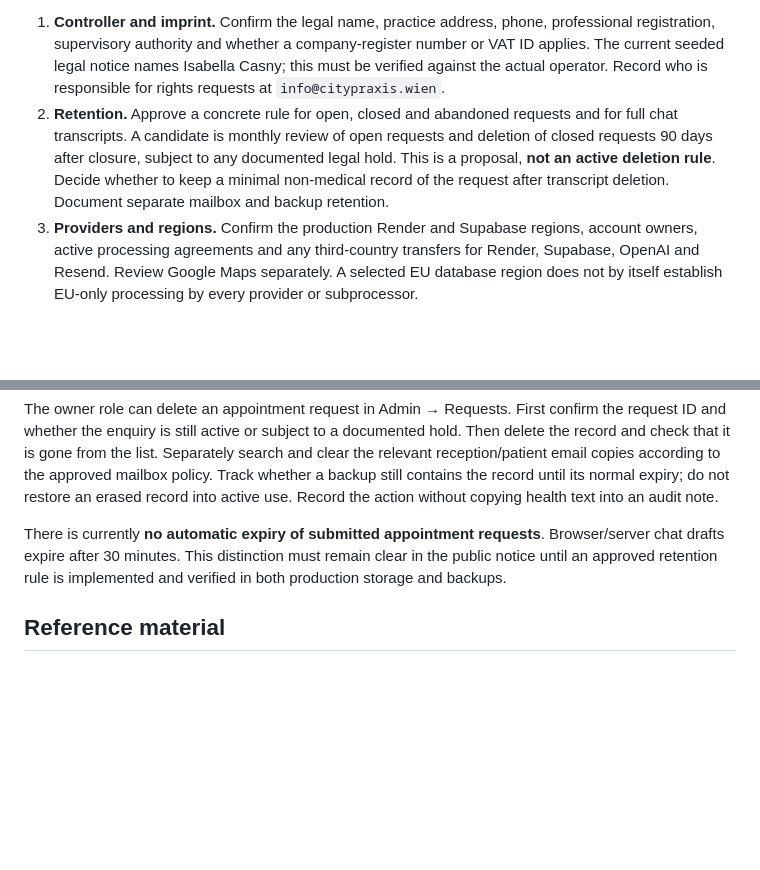
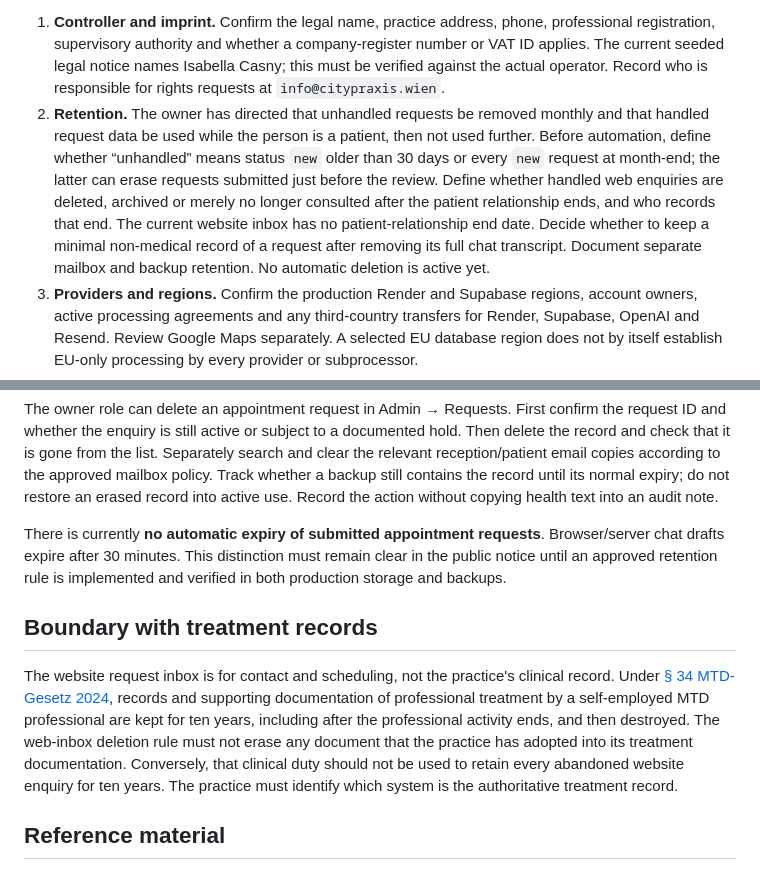
Before and after one commit to MILANECK/citypraxis1, a Markdown page: docs/data-protection-operations.md, 2 parts joined by grey strips. GitHub-like rendering; blank space fills up the shorter version.

Commit message:
Record request retention direction and clinical-record boundary

```diff
--- a/docs/data-protection-operations.md
+++ b/docs/data-protection-operations.md
@@ -25,7 +25,7 @@ Provider defaults are separate from the practice's own deletion policy: OpenAI's
 The [previous Citypraxis website](https://citypraxis.wien/) publishes the practice address **Stubenbastei 12/11, 1010 Wien**, `info@citypraxis.wien` and **0699 12682157**. It describes physiotherapy, osteopathy, speech therapy and massage, but its available page text does not identify the legal website operator or provide an Impressum or Datenschutz link. The [Physio Austria therapist listing](https://www.physioaustria.at/print/view/pdf/therapist_full_view/embed_1?view_args%5B0%5D=2347) independently associates **Isabella Casny** with Citypraxis and the same contact details. This supports the contact details in the draft notice, but does not establish that she is the sole legal controller of the new website or confirm the asserted MA 15 decision, register details, VAT ID, or company status.
 
 1. **Controller and imprint.** Confirm the legal name, practice address, phone, professional registration, supervisory authority and whether a company-register number or VAT ID applies. The current seeded legal notice names Isabella Casny; this must be verified against the actual operator. Record who is responsible for rights requests at `info@citypraxis.wien`.
-2. **Retention.** Approve a concrete rule for open, closed and abandoned requests and for full chat transcripts. A candidate is monthly review of open requests and deletion of closed requests 90 days after closure, subject to any documented legal hold. This is a proposal, **not an active deletion rule**. Decide whether to keep a minimal non-medical record of the request after transcript deletion. Document separate mailbox and backup retention.
+2. **Retention.** The owner has directed that unhandled requests be removed monthly and that handled request data be used while the person is a patient, then not used further. Before automation, define whether “unhandled” means status `new` older than 30 days or every `new` request at month-end; the latter can erase requests submitted just before the review. Define whether handled web enquiries are deleted, archived or merely no longer consulted after the patient relationship ends, and who records that end. The current website inbox has no patient-relationship end date. Decide whether to keep a minimal non-medical record of a request after removing its full chat transcript. Document separate mailbox and backup retention. No automatic deletion is active yet.
 3. **Providers and regions.** Confirm the production Render and Supabase regions, account owners, active processing agreements and any third-country transfers for Render, Supabase, OpenAI and Resend. Review Google Maps separately. A selected EU database region does not by itself establish EU-only processing by every provider or subprocessor.
 4. **Email.** Confirm reception mailbox access, forwarding, patient-copy setting, mailbox deletion process and whether health-related free text should be omitted from email notifications. Deleting an Admin record does not delete sent mail.
 5. **Backup and incident handling.** Confirm the Supabase plan and restore capability, whether exports exist, their encryption/access and deletion schedule, who tests restores, and who handles a lost account or data incident. A free Supabase project should not be assumed to have downloadable daily backups.
@@ -37,6 +37,10 @@ The owner role can delete an appointment request in Admin → Requests. First co
 
 There is currently **no automatic expiry of submitted appointment requests**. Browser/server chat drafts expire after 30 minutes. This distinction must remain clear in the public notice until an approved retention rule is implemented and verified in both production storage and backups.
 
+## Boundary with treatment records
+
+The website request inbox is for contact and scheduling, not the practice's clinical record. Under [§ 34 MTD-Gesetz 2024](https://ris.bka.gv.at/NormDokument.wxe?Abfrage=Bundesnormen&Gesetzesnummer=20012653&Paragraf=34), records and supporting documentation of professional treatment by a self-employed MTD professional are kept for ten years, including after the professional activity ends, and then destroyed. The web-inbox deletion rule must not erase any document that the practice has adopted into its treatment documentation. Conversely, that clinical duty should not be used to retain every abandoned website enquiry for ten years. The practice must identify which system is the authoritative treatment record.
+
 ## Reference material
 
 - [Austrian WKO: website imprint requirements](https://www.wko.at/internetrecht/website-impressum)
```
